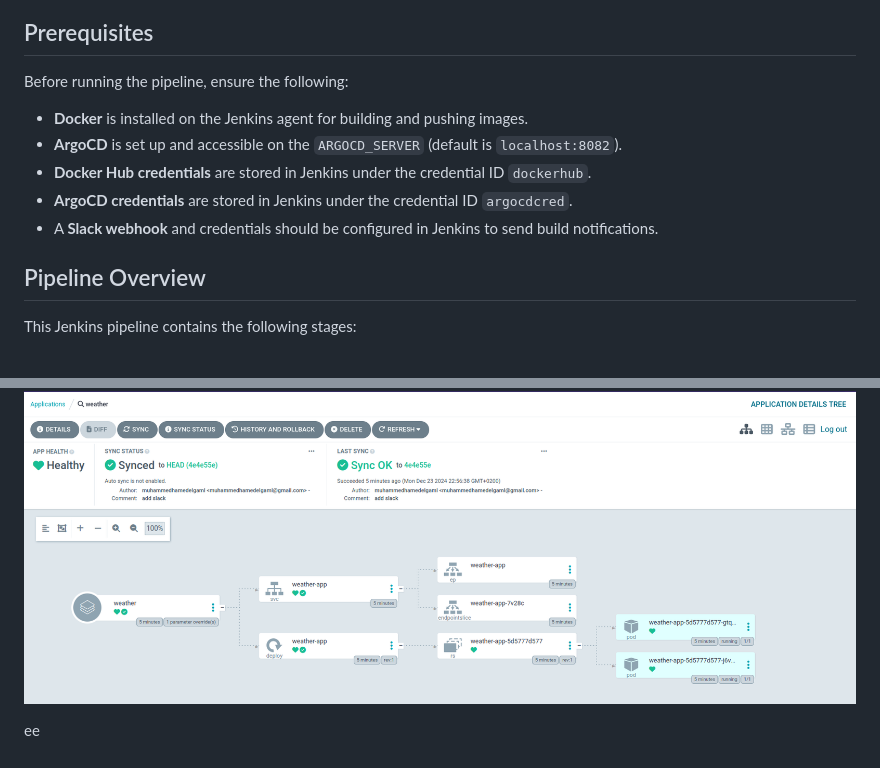
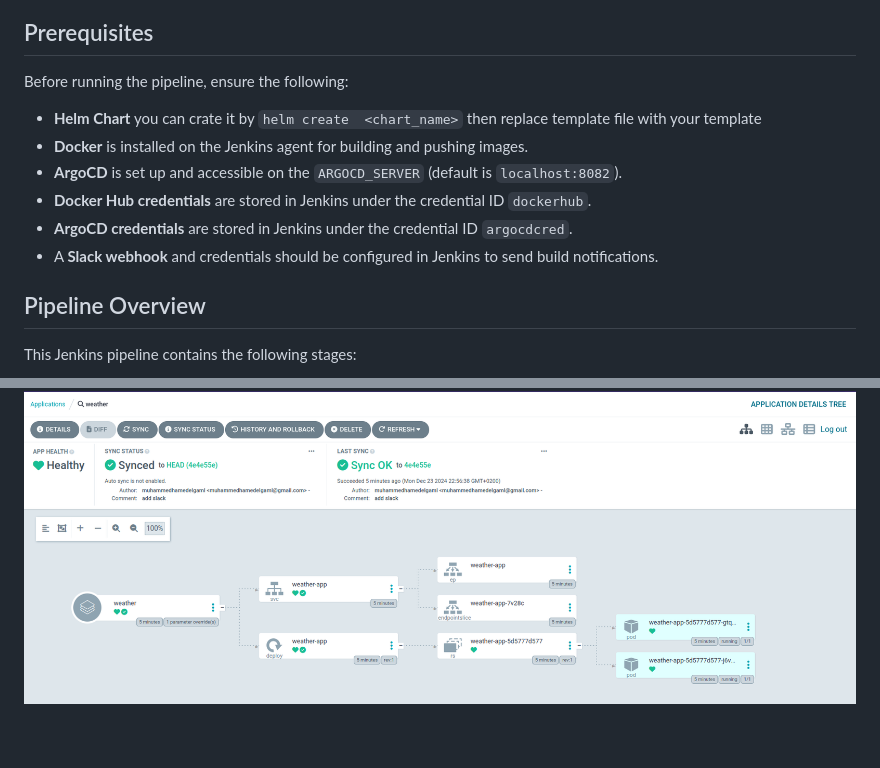
Before and after one commit to muhammedhamedelgaml/weather_app_argocd_helm, a Markdown page: README.md, 2 parts joined by grey strips. Drawn GitHub-style.

```diff
--- a/README.md
+++ b/README.md
@@ -12,12 +12,13 @@ This repository contains the Jenkins pipeline for building, pushing Docker image
 ## Prerequisites
 
 Before running the pipeline, ensure the following:
-
+- **Helm Chart** you can crate it by `helm create  <chart_name>` then replace template file with your template
 - **Docker** is installed on the Jenkins agent for building and pushing images.
 - **ArgoCD** is set up and accessible on the `ARGOCD_SERVER` (default is `localhost:8082`).
 - **Docker Hub credentials** are stored in Jenkins under the credential ID `dockerhub`.
 - **ArgoCD credentials** are stored in Jenkins under the credential ID `argocdcred`.
 - A **Slack webhook** and credentials should be configured in Jenkins to send build notifications.
+
 
 ## Pipeline Overview
 
@@ -101,6 +102,3 @@ Example of a notification:
 
 ## Argocd screenshot
 ![Argocd](/screenshots/argocd.png)
-
-
-ee
```
